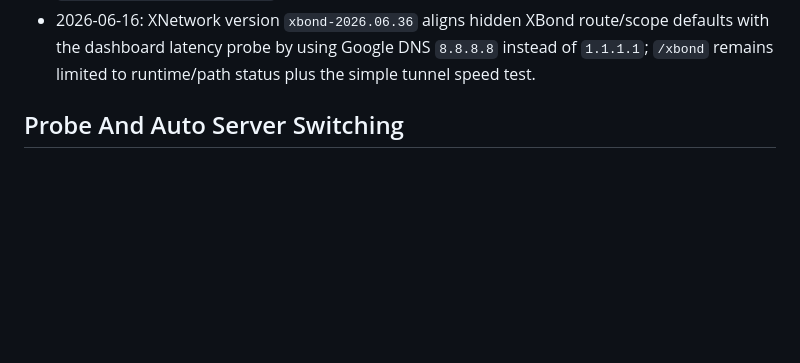
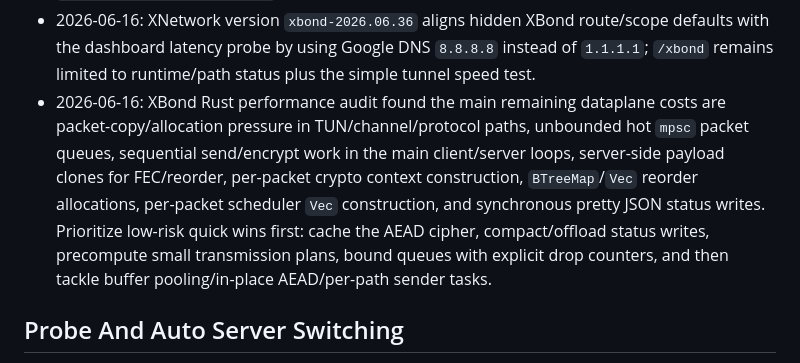
Before and after one commit to kaizendevsio/SpeedifyUi, a Markdown page: AGENTS.md, the part around the change. GitHub-like rendering; blank space fills up the shorter version.

Commit message:
Document XBond Rust performance audit

```diff
--- a/AGENTS.md
+++ b/AGENTS.md
@@ -162,6 +162,7 @@
 - 2026-06-16: XNetwork version `xbond-2026.06.34` makes backend XBond diagnostic overrides use `sudo -n xbond-client override ...` when service-control sudo is configured. The control socket remains root-owned; do not make `/run/xbond/client-control.sock` world-writable just so app diagnostics can use it.
 - 2026-06-16: XNetwork version `xbond-2026.06.35` adds `deploy-xbond-paired.ps1` for paired app/client/server deployment, removes persisted `Diagnostic` from normal Settings policy choices, hides scoped IPv4 route diagnostics from Settings, and uses an absolute `/usr/local/bin/xbond-client` path for sudo-backed diagnostic override commands.
 - 2026-06-16: XNetwork version `xbond-2026.06.36` aligns hidden XBond route/scope defaults with the dashboard latency probe by using Google DNS `8.8.8.8` instead of `1.1.1.1`; `/xbond` remains limited to runtime/path status plus the simple tunnel speed test.
+- 2026-06-16: XBond Rust performance audit found the main remaining dataplane costs are packet-copy/allocation pressure in TUN/channel/protocol paths, unbounded hot `mpsc` packet queues, sequential send/encrypt work in the main client/server loops, server-side payload clones for FEC/reorder, per-packet crypto context construction, `BTreeMap`/`Vec` reorder allocations, per-packet scheduler `Vec` construction, and synchronous pretty JSON status writes. Prioritize low-risk quick wins first: cache the AEAD cipher, compact/offload status writes, precompute small transmission plans, bound queues with explicit drop counters, and then tackle buffer pooling/in-place AEAD/per-path sender tasks.
 
 ## Probe And Auto Server Switching
 - `SpeedifyProbeAgent` is a separate minimal API that scores Speedify servers from an external vantage point; deployed probe service has been `speedify-probe-agent` on VM `speedify-probe` with Tailscale IP `100.114.215.110` and API base `http://100.114.215.110:8090`.
```
